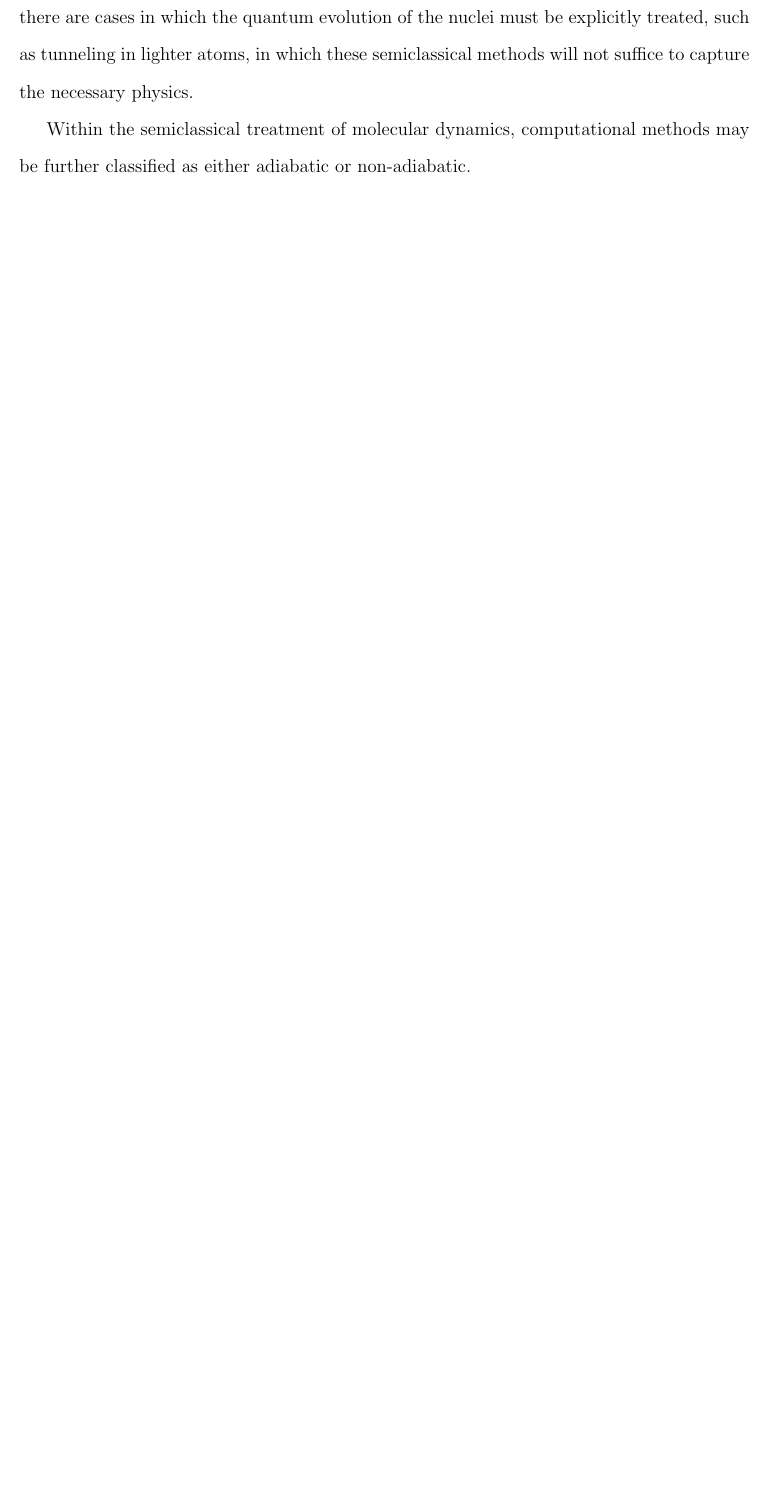
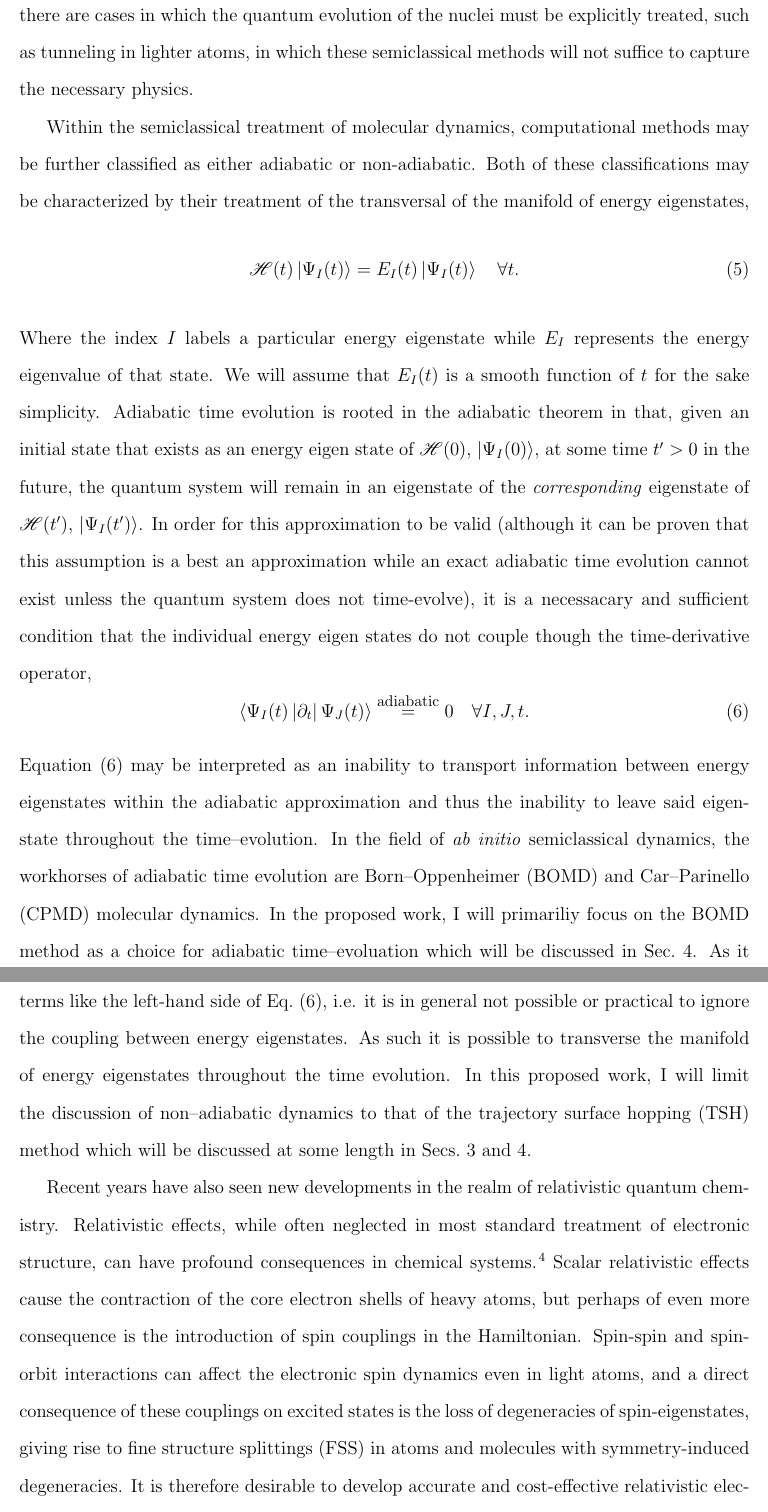
Before and after one commit to sunsc1992/GeneralExam, a LaTeX document (GE.tex): part of page 4 of 6 before the commit and two parts of pages 5 and 6 of 7 after it, the two joined at a grey line, cut so that both start at the same text, the shorter picture padded with empty space. Compiled offline with pdfLaTeX.

Commit message:
First draft of intro completed

```diff
--- a/GE.tex
+++ b/GE.tex
@@ -174,4 +172,0 @@ is usually a valid assumption that the nuclei time evolve classically relative t
-their electronic counterparts. That being said, there are cases in which the
-quantum evolution of the nuclei must be explicitly treated, such as tunneling in
-lighter atoms, in which these semiclassical methods will not suffice to capture
-the necessary physics.
@@ -178,7 +189,63 @@ the necessary physics.
+counterparts. That being said, there are cases in which the quantum evolution
+of the nuclei must be explicitly treated, such as tunneling in lighter atoms,
+in which these semiclassical methods will not suffice to capture the necessary
+physics.
 
 Within the semiclassical treatment of molecular dynamics, computational methods
-may be further classified as either adiabatic or non-adiabatic.
-%\Cref{eq:exactSepElecNuc,eq:CIExp
+may be further classified as either adiabatic or non-adiabatic. Both of these
+classifications may be characterized by their treatment of the transversal of
+the manifold of energy eigenstates,
+\begin{equation}
+\mathscr{H}(t) \ket{\Psi_I (t)} = E_I(t) \ket{\Psi_I (t)}
+\quad \forall t.
+\label{eq:EnergyEig}
+\end{equation}
+Where the index $I$ labels a particular energy eigenstate while $E_I$ represents
+the energy eigenvalue of that state. We will assume that $E_I(t)$ is a smooth
+function of $t$ for the sake simplicity. Adiabatic time evolution is rooted in
+the adiabatic theorem in that, given an initial state that exists as an energy
+eigen state of $\mathscr{H}(0)$, $\ket{\Psi_I(0)}$, at some time $t' > 0$ in the
+future, the quantum system will remain in an eigenstate of the
+\emph{corresponding} eigenstate of $\mathscr{H}(t')$, $\ket{\Psi_I(t')}$. In
+order for this approximation to be valid (although it can be proven that this
+assumption is a best an approximation while an exact adiabatic time evolution
+cannot exist unless the quantum system does not time-evolve), it is a
+necessacary and sufficient condition that the individual energy eigen states do
+not couple though the time-derivative operator,
+\begin{equation}
+\innerop{\Psi_I(t)}{\partial_t}{\Psi_J (t)}
+  \stackrel{\mathrm{\mbox{\footnotesize adiabatic}}}{=} 0
+  \quad \forall I,J,t.
+  \label{eq:AdiabaticNAC}
+\end{equation}
+\Cref{eq:AdiabaticNAC} may be interpreted as an inability to transport
+information between energy eigenstates within the adiabatic approximation and
+thus the inability to leave said eigenstate throughout the time--evolution.  In
+the field of \emph{ab initio} semiclassical dynamics, the workhorses of
+adiabatic time evolution are Born--Oppenheimer  (BOMD) and Car--Parinello (CPMD)
+molecular dynamics. In the proposed work, I will primariliy focus on the BOMD
+method as a choice for adiabatic time--evoluation which will be discussed in
+\cref{sec:Future}.  As it should logically follow, non-adiabatic dynamics may be
+characterized by the full inclusion of terms like the left-hand side of
+\cref{eq:AdiabaticNAC}, i.e.  it is in general not possible or practical to
+ignore the coupling between energy eigenstates. As such it is possible to
+transverse the manifold of energy eigenstates throughout the time evolution.
+In this proposed work, I will limit the discussion of non--adiabatic dynamics to
+that of the trajectory surface hopping (TSH) method which will be discussed at
+some length in \cref{sec:pp-TSH,sec:Future}.
+
+Recent years have also seen new developments in the realm of relativistic
+quantum chemistry.  Relativistic effects, while often neglected in most standard
+treatment of electronic structure, can have profound consequences in chemical
+systems.\cite{Pyykko12_45} Scalar relativistic effects cause the contraction of
+the core electron shells of heavy atoms, but perhaps of even more consequence is
+the introduction of spin couplings in the Hamiltonian.  Spin-spin and spin-orbit
+interactions can affect the electronic spin dynamics even in light atoms, and a
+direct consequence of these couplings on excited states is the loss of
+degeneracies of spin-eigenstates, giving rise to fine structure splittings (FSS)
+in atoms and molecules with symmetry-induced degeneracies. It is therefore
+desirable to develop accurate and cost-effective relativistic electronic
+structure methods able to model such effects.
 
 %This work is organized into four sections.
 This work is organized into three subsequent sections.
```
Also changed, not shown: GE.bib (+8 -0 lines), GE.tex (43 more changed lines).
